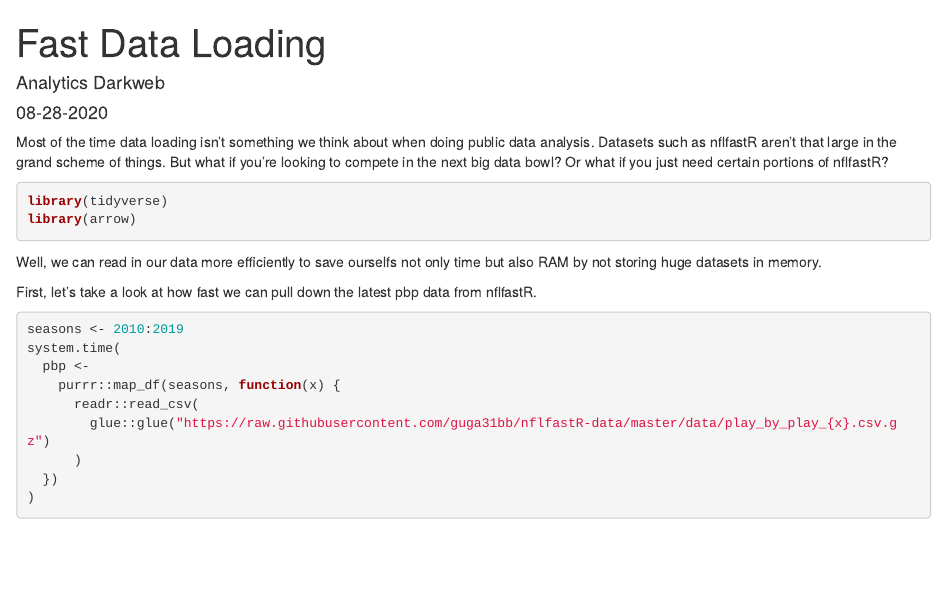
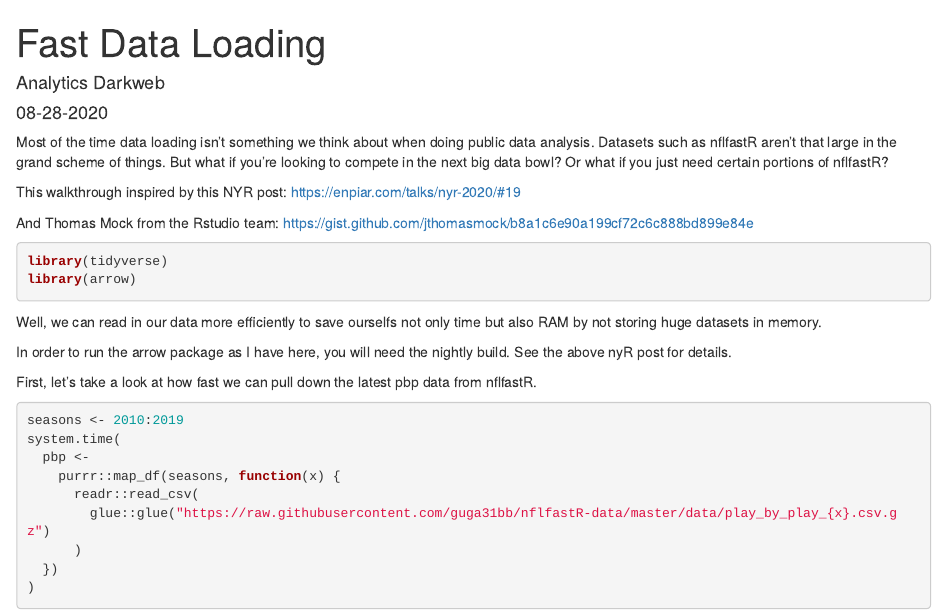
Before and after one commit to nflverse/open-source-football, an R Markdown document (_posts/2020-08-28-fast-data-loading/fast-data-loading.Rmd): the page in a window 1100 px wide, from its top. Rendered offline with R 4.5, knitr and Pandoc, with nearby package versions; drawn as R Markdown's standard HTML page in place of the format the file asks for; code that draws random numbers runs with fixed seeds of ours; some code elsewhere in the file could not run offline.

Commit message:
more details added

````diff
--- a/_posts/2020-08-28-fast-data-loading/fast-data-loading.Rmd
+++ b/_posts/2020-08-28-fast-data-loading/fast-data-loading.Rmd
@@ -20,12 +20,18 @@ knitr::opts_chunk$set(echo = TRUE)
 Most of the time data loading isn't something we think about when doing public data analysis. Datasets such as nflfastR aren't that large in the grand scheme of things. But what if you're looking
 to compete in the next big data bowl? Or what if you just need certain portions of nflfastR?
 
+This walkthrough inspired by this NYR post: https://enpiar.com/talks/nyr-2020/#19
+
+And Thomas Mock from the Rstudio team: https://gist.github.com/jthomasmock/b8a1c6e90a199cf72c6c888bd899e84e
+
 ```{r, message=FALSE}
 library(tidyverse)
 library(arrow)
 ```
 
 Well, we can read in our data more efficiently to save ourselfs not only time but also RAM by not storing huge datasets in memory.
+
+In order to run the arrow package as I have here, you will need the nightly build. See the above nyR post for details.
 
 First, let's take a look at how fast we can pull down the latest pbp data from nflfastR.
 
````
Also changed, not shown: _posts/2020-08-28-fast-data-loading/fast-data-loading.html, docs/posts/posts.json, 5 other files.
